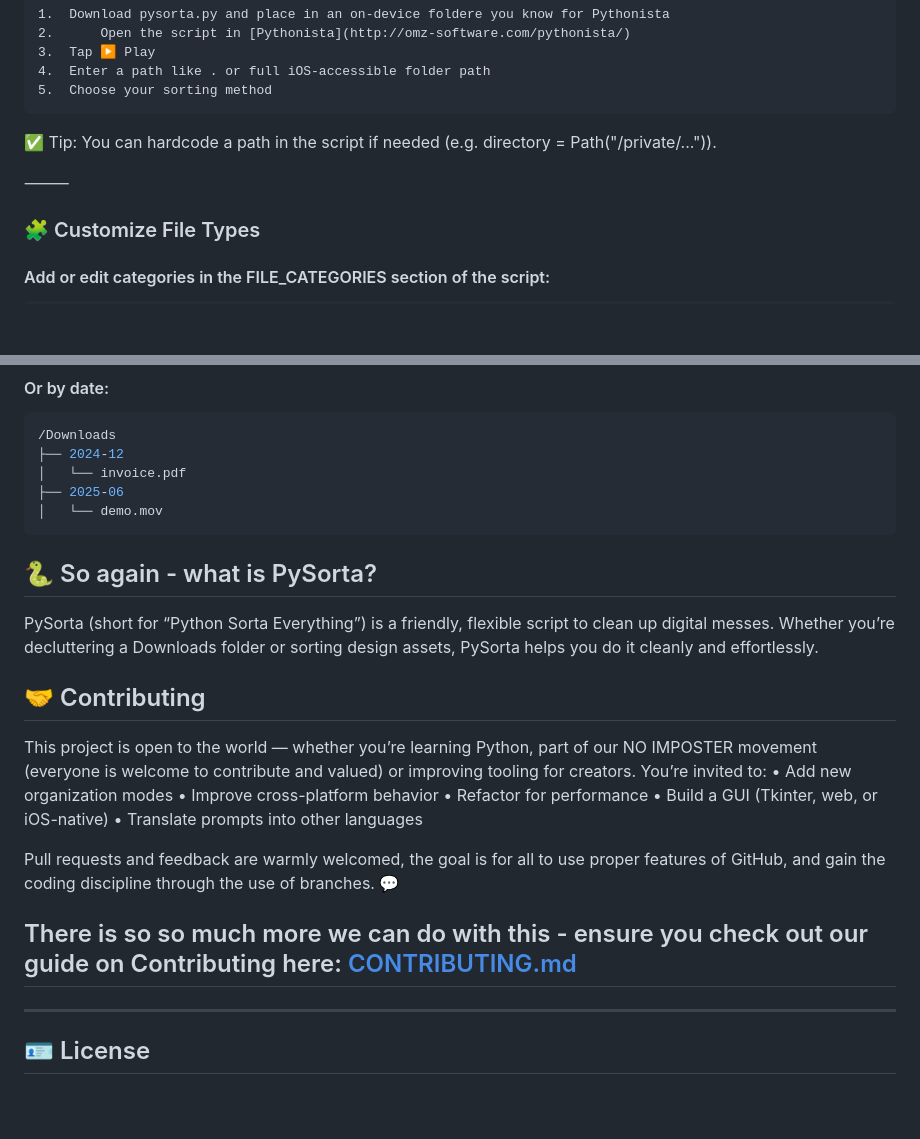
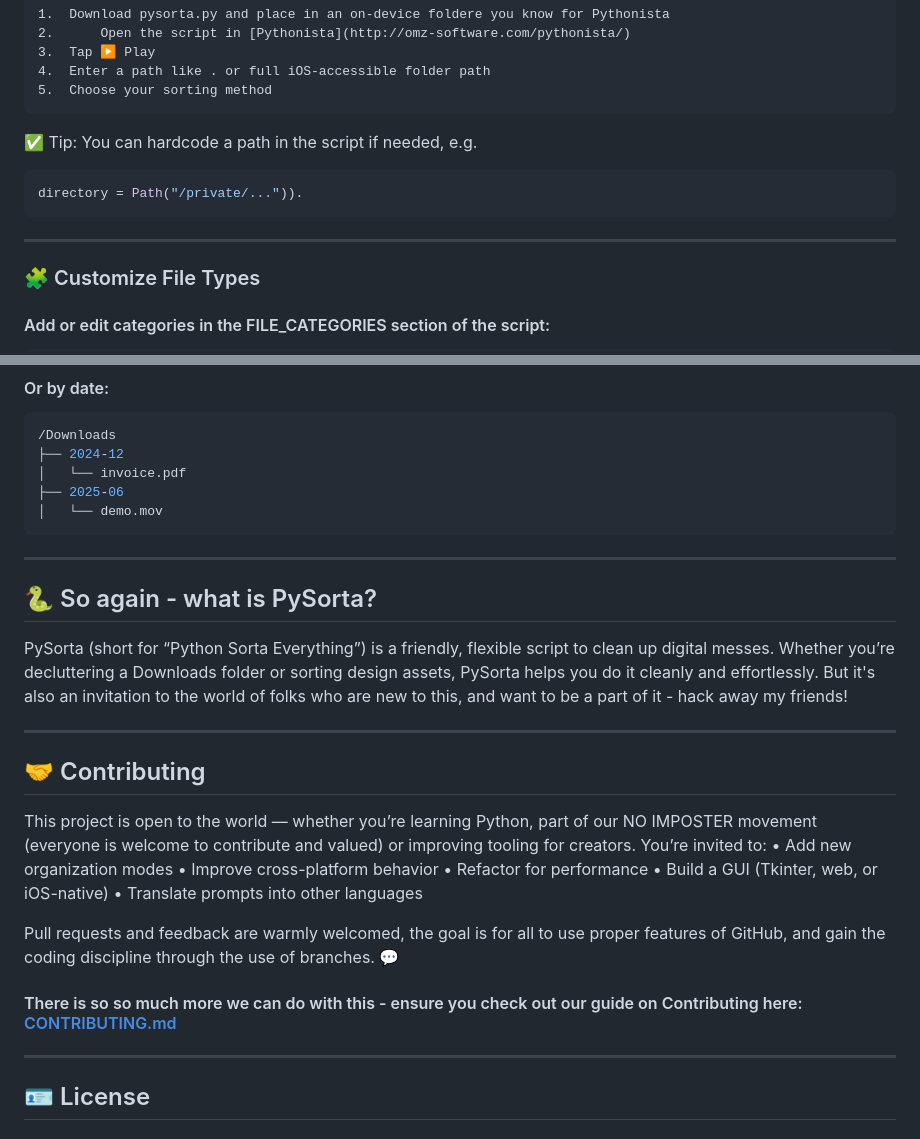
Before and after one commit to Bogdan14pro/pysorta, a Markdown page: README.md, 2 parts joined by grey strips. GitHub-like rendering; blank space fills up the shorter version.

Commit message:
Update README.md
no more MD please

````diff
--- a/README.md
+++ b/README.md
@@ -93,9 +94,13 @@ Then follow the interactive prompts:
 	4.	Enter a path like . or full iOS-accessible folder path
 	5.	Choose your sorting method
 
-✅ Tip: You can hardcode a path in the script if needed (e.g. directory = Path("/private/...")).
+✅ Tip: You can hardcode a path in the script if needed, e.g.
 
-⸻
+```bash
+directory = Path("/private/...")).
+```
+
+***
 
 ### 🧩 Customize File Types
 
@@ -127,11 +132,15 @@ The script will auto-create folders and move matching files into them.
 ├── 2025-06
 │   └── demo.mov
 ```
+***
 
 ## 🐍 So again - what is PySorta?
 
 PySorta (short for “Python Sorta Everything”) is a friendly, flexible script to clean up digital messes.
 Whether you’re decluttering a Downloads folder or sorting design assets, PySorta helps you do it cleanly and effortlessly.
+But it's also an invitation to the world of folks who are new to this, and want to be a part of it - hack away my friends!
+
+***
 
 ## 🤝 Contributing
 
@@ -145,7 +154,7 @@ You’re invited to:
 
 Pull requests and feedback are warmly welcomed, the goal is for all to use proper features of GitHub, and gain the coding discipline through the use of branches. 💬
 
-## There is so so much more we can do with this - ensure you check out our guide on Contributing here: [CONTRIBUTING.md](CONTRIBUTING.md)
+#### There is so so much more we can do with this - ensure you check out our guide on Contributing here: [CONTRIBUTING.md](CONTRIBUTING.md)
 
 ***
 
````
Also changed, not shown: other parts of README.md (+6 -5 lines).
